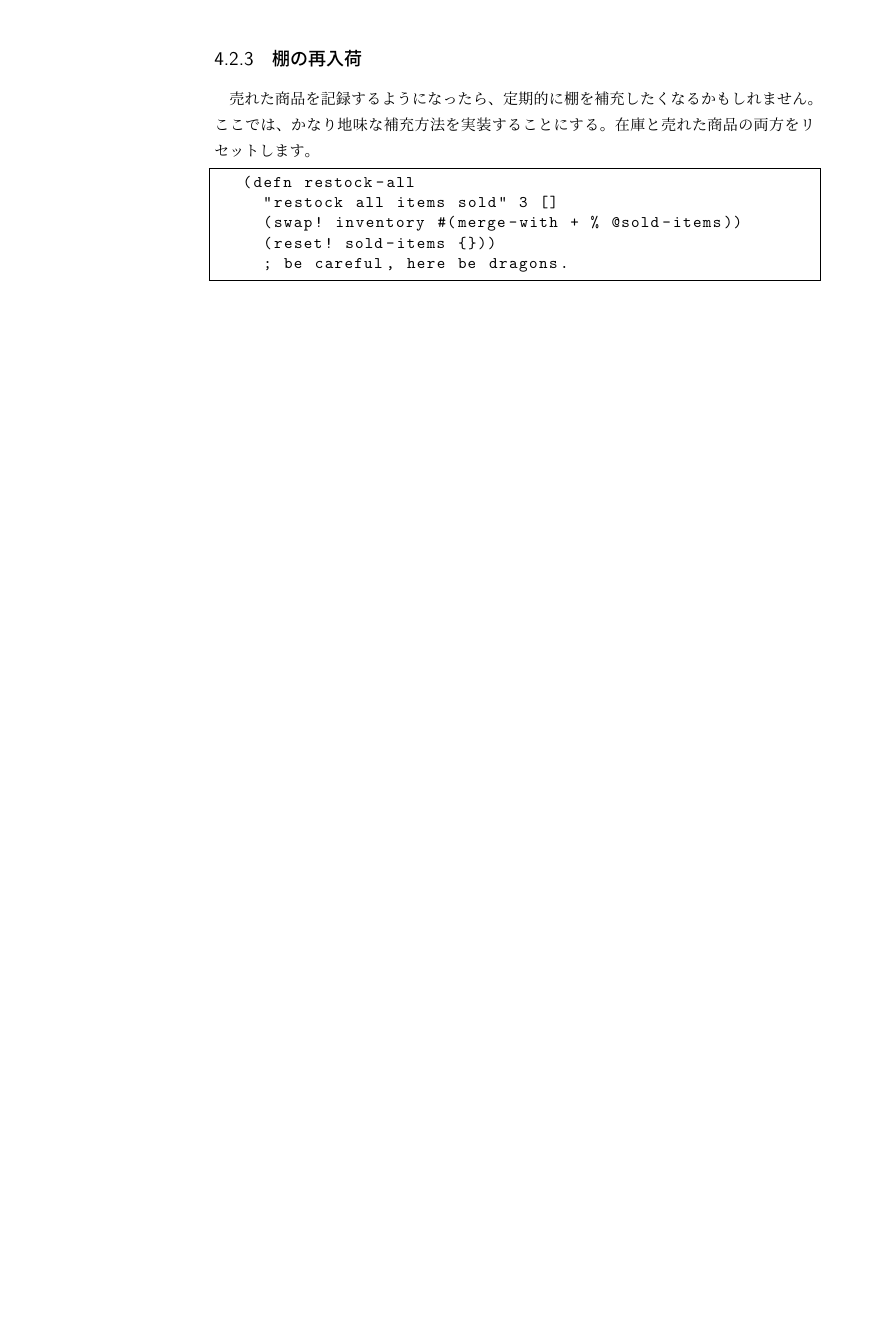
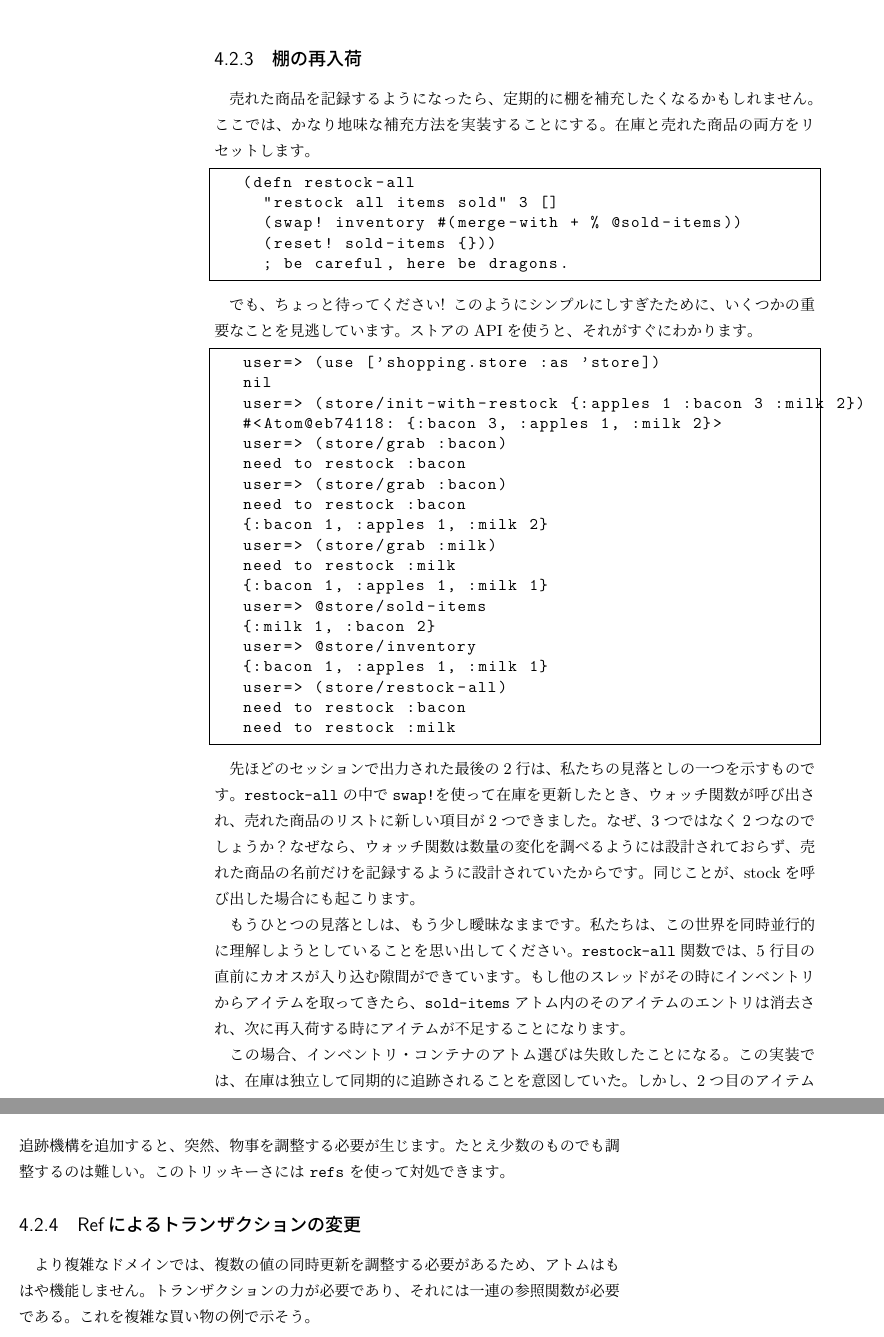
Before and after one commit to ichisemasashi/clojure_books, a LaTeX book (Clojure_Applied/ClojureApplied.tex, which reads Clojure_Applied/002-004-002.tex): part of page 76 of 80 before the commit and two parts of pages 76 and 77 of 82 after it, the two joined at a grey line, cut so that both start at the same text, the shorter picture padded with empty space. Compiled offline with pLaTeX and dvipdfmx; a LaTeX package or settings file that is missing is left out.

Commit message:
[wip][jp] ch04 section02

```diff
--- a/Clojure_Applied/002-004-002.tex
+++ b/Clojure_Applied/002-004-002.tex
@@ -230,3 +230,38 @@ Agent & agent & send, send-off & restart-agent \\ \hline
   (reset! sold-items {}))
   ; be careful, here be dragons.
 \end{lstlisting}
+
+でも、ちょっと待ってください! このようにシンプルにしすぎたために、いくつかの重要なことを見逃しています。ストアのAPIを使うと、それがすぐにわかります。
+
+
+\begin{lstlisting}[numbers=none]
+user=> (use ['shopping.store :as 'store])
+nil
+user=> (store/init-with-restock {:apples 1 :bacon 3 :milk 2})
+#<Atom@eb74118: {:bacon 3, :apples 1, :milk 2}>
+user=> (store/grab :bacon)
+need to restock :bacon
+user=> (store/grab :bacon)
+need to restock :bacon
+{:bacon 1, :apples 1, :milk 2}
+user=> (store/grab :milk)
+need to restock :milk
+{:bacon 1, :apples 1, :milk 1}
+user=> @store/sold-items
+{:milk 1, :bacon 2}
+user=> @store/inventory
+{:bacon 1, :apples 1, :milk 1}
+user=> (store/restock-all)
+need to restock :bacon
+need to restock :milk
+\end{lstlisting}
+
+先ほどのセッションで出力された最後の2行は、私たちの見落としの一つを示すものです。\texttt{restock-all}の中で\texttt{swap!}を使って在庫を更新したとき、ウォッチ関数が呼び出され、売れた商品のリストに新しい項目が2つできました。なぜ、3つではなく2つなのでしょうか？なぜなら、ウォッチ関数は数量の変化を調べるようには設計されておらず、売れた商品の名前だけを記録するように設計されていたからです。同じことが、stockを呼び出した場合にも起こります。
+
+もうひとつの見落としは、もう少し曖昧なままです。私たちは、この世界を同時並行的に理解しようとしていることを思い出してください。\texttt{restock-all}関数では、5行目の直前にカオスが入り込む隙間ができています。もし他のスレッドがその時にインベントリからアイテムを取ってきたら、\texttt{sold-items}アトム内のそのアイテムのエントリは消去され、次に再入荷する時にアイテムが不足することになります。
+
+この場合、インベントリ・コンテナのアトム選びは失敗したことになる。この実装では、在庫は独立して同期的に追跡されることを意図していた。しかし、2つ目のアイテム追跡機構を追加すると、突然、物事を調整する必要が生じます。たとえ少数のものでも調整するのは難しい。このトリッキーさには \texttt{refs} を使って対処できます。
+
+\subsection{Refによるトランザクションの変更}
+
+より複雑なドメインでは、複数の値の同時更新を調整する必要があるため、アトムはもはや機能しません。トランザクションの力が必要であり、それには一連の参照関数が必要である。これを複雑な買い物の例で示そう。
```
